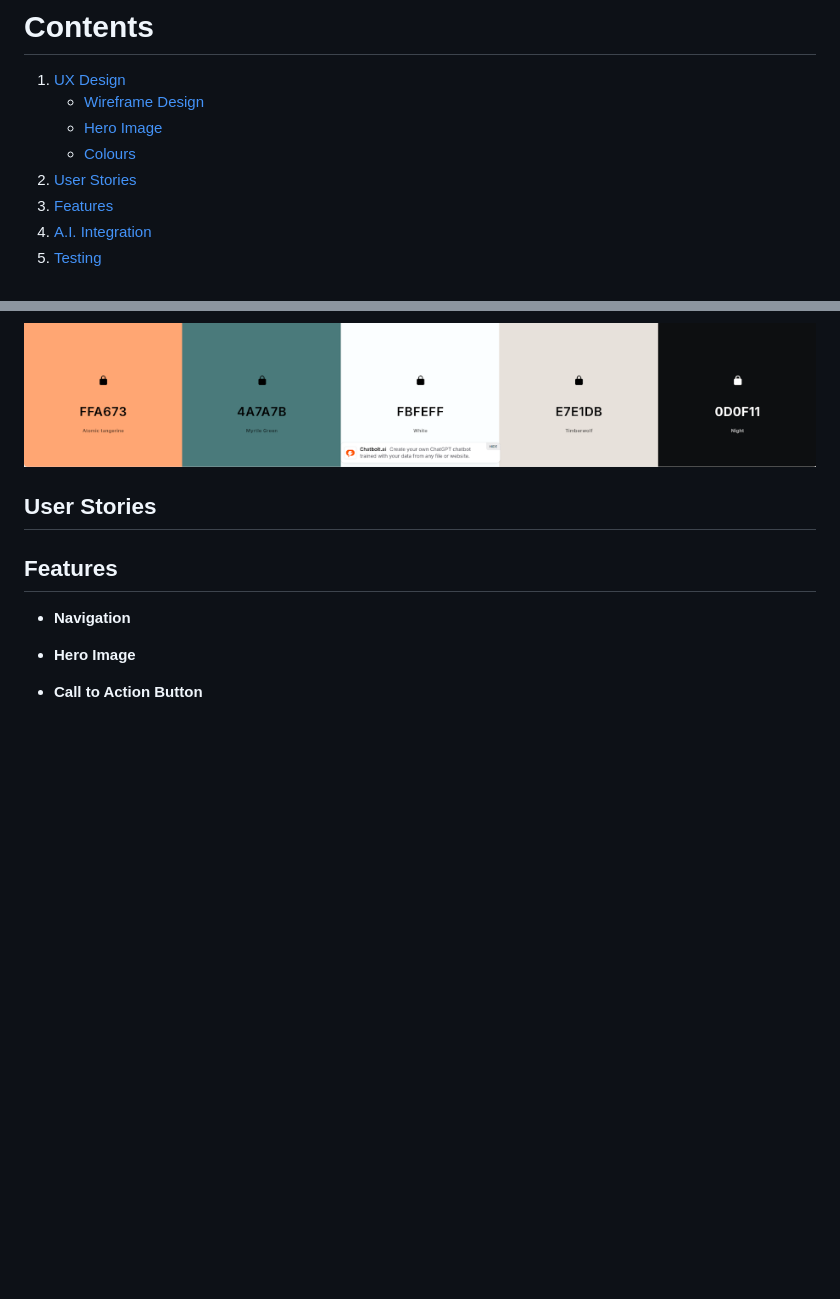
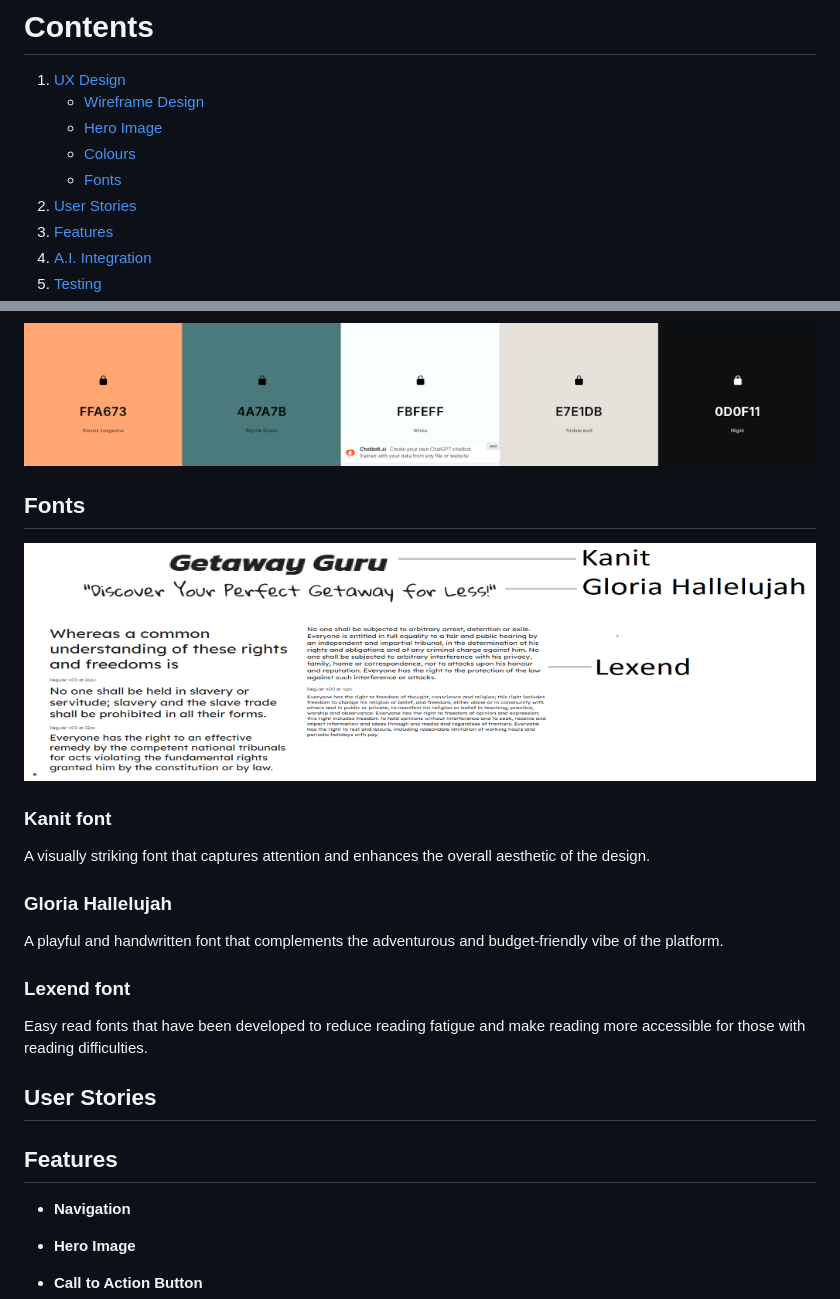
Before and after one commit to stephanieangelokagua/wanderoo_guru, a Markdown page: README.md, 2 parts joined by grey strips. GitHub-like rendering; pictures changed too: assets/images/readme-images/colors.png, assets/images/readme-images/fonts.png (added); blank space fills up the shorter version.

Commit message:
added meta details | fonts installed

```diff
--- a/README.md
+++ b/README.md
@@ -9,6 +9,7 @@ Do you want to see the world? Do you have a budget? Do you know you can have bot
     - [Wireframe Design](#wireframe-design)
     - [Hero Image](#hero-image)
     - [Colours](#colours)
+    - [Fonts](#fonts)
 2. [User Stories](#user-stories)
 3. [Features](#features)
 4. [A.I. Integration](#ai-integration)
@@ -37,6 +38,20 @@ The color scheme is inspired by the vibrant and captivating hero image that gree
 
 ![Color Scheme](assets/images/readme-images/colors.png)
 
+
+## Fonts
+
+![Fonts](assets/images/readme-images/fonts.png)
+
+### Kanit font
+A visually striking font that captures attention and enhances the overall aesthetic of the design.
+
+### Gloria Hallelujah
+A playful and handwritten font that complements the adventurous and budget-friendly vibe of the platform.
+
+### Lexend font
+
+Easy read fonts that have been developed to  reduce reading fatigue and make reading more accessible for those with reading difficulties.
 
 <a id="user-stories"></a>
 ## User Stories
```
Also changed, not shown: other parts of README.md (+0 -1 lines), 2 other files.
